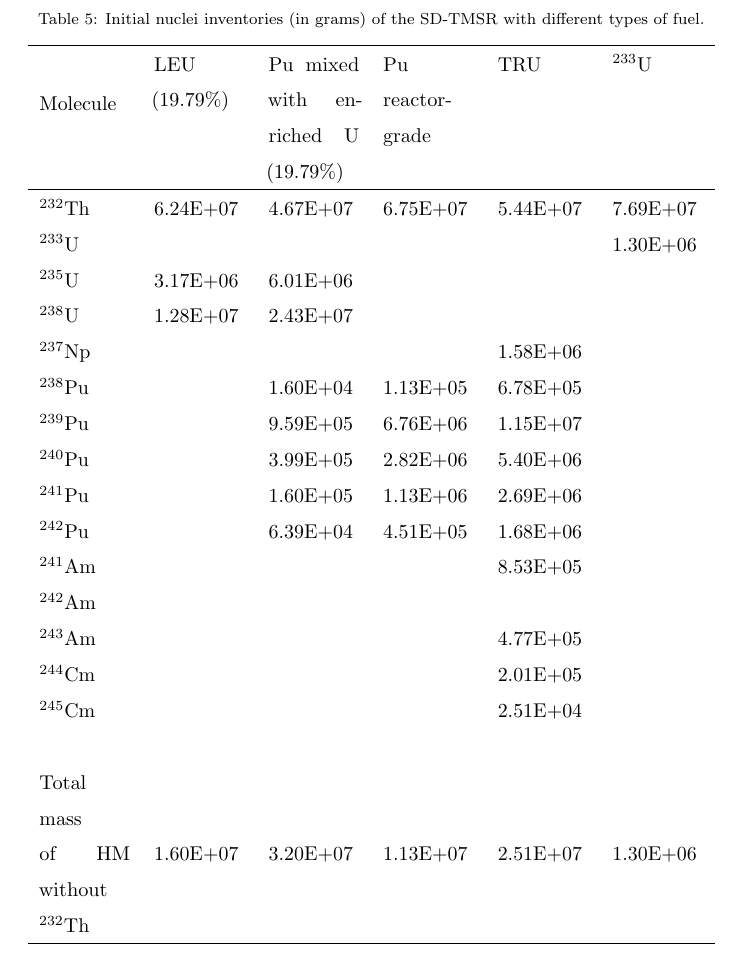
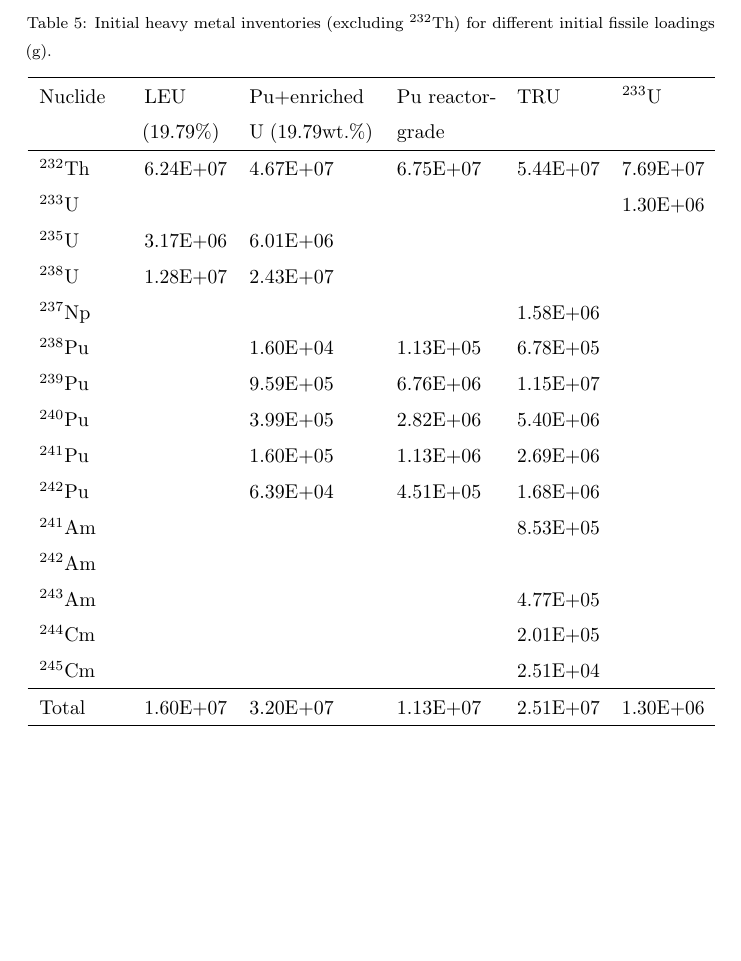
Before and after one commit to arfc/2019-ashraf-rykhl-mox-sdtmsr, a LaTeX paper (paper/Scenarios.tex, which reads paper/methods.tex): part of page 9 of 42 before the commit and part of page 9 of 41 after it, cut at the place of the change, the shorter picture padded with empty space. Compiled offline with pdfLaTeX; an older LaTeX class or package is replaced by its successor.

Commit message:
Appendix section and table numbers fixed.Minor table fixes in methods.

```diff
--- a/paper/methods.tex
+++ b/paper/methods.tex
@@ -148,13 +148,14 @@ Table~\ref{tab:table5}.
 \end{table}
 
 \begin{table}  %[!ht]
-	\caption{Initial nuclei inventories (in grams) of the SD-TMSR with different types of fuel.}
+	\caption{Initial heavy metal inventories (excluding $^{232}$Th) for
+	different initial fissile loadings (g).}
 	\vspace{0.1in}
-	\begin{tabularx}{\textwidth}{s s s s s s}
+	\begin{tabularx}{\textwidth}{X X p{0.18\textwidth}
+	p{0.14\textwidth} X X}
 		\hline
-		\vspace{0.1in}
-		Molecule& \gls{LEU} (19.79\%) & Pu mixed with enriched U (19.79\%) & Pu reactor-grade & \gls{TRU}& $^{233}$U \\
-		\hline
+		Nuclide & \gls{LEU} (19.79\%) & Pu+enriched U (19.79wt.\%) & Pu
+		reactor-grade & \gls{TRU}& $^{233}$U \\	\hline
 		$^{232}$Th       &6.24E+07 & 4.67E+07 &   6.75E+07			& 5.44E+07	& 7.69E+07    \\
 		$^{233}$U        &         & &        &       &  1.30E+06 \\
 		$^{235}$U        & 3.17E+06 &6.01E+06	&            &   & \\
@@ -169,9 +170,9 @@ Table~\ref{tab:table5}.
 		$^{242}$Am		 &         &&&  &\\
 		$^{243}$Am       &        & &&4.77E+05&\\
 		$^{244}$Cm		 &        & &&2.01E+05&  \\
-		$^{245}$Cm		 &        & &&			2.51E+04	&   \\
-		&         &&		&		&\\
-		Total mass \\of HM without $^{232}$Th	& 1.60E+07& 3.20E+07&1.13E+07&  2.51E+07&   1.30E+06  \\
+		$^{245}$Cm		 &        & &&			2.51E+04	&   \\ \hline
+		Total            & 1.60E+07& 3.20E+07&1.13E+07&  2.51E+07&   1.30E+06
+		\\
 		\hline
 	\end{tabularx}
 \label{tab:table5}
```
Also changed, not shown: paper/Appendix.tex (+2 -1 lines), paper/Scenarios.tex (+3 -4 lines), paper/results.tex (+7 -1 lines), paper/methods.tex (10 more changed lines).
